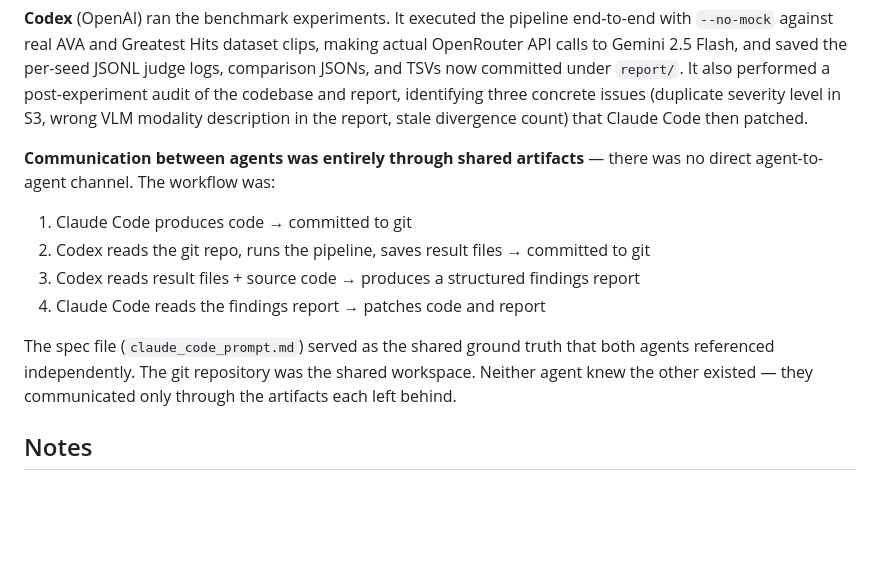
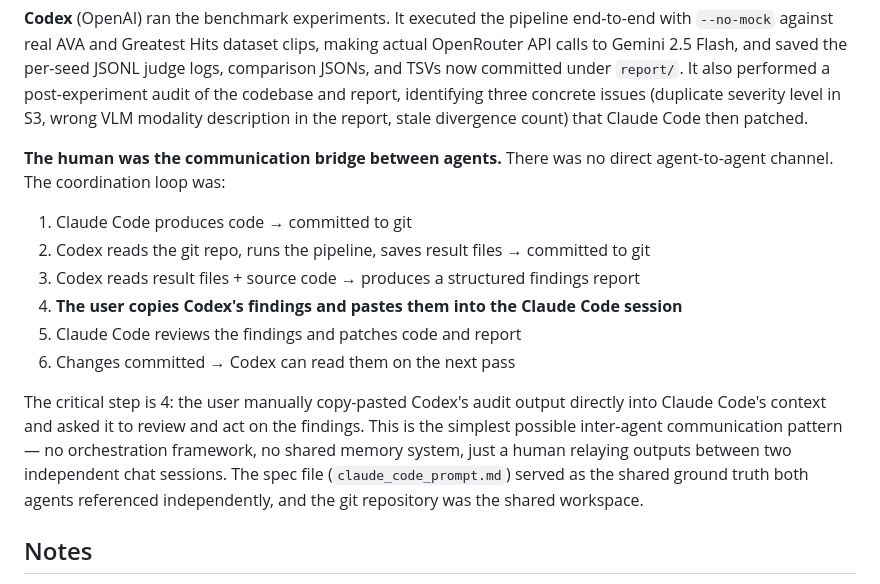
Before and after one commit to xy-derrick/p_l_take_home, a Markdown page: README.md, the part around the change. Drawn GitHub-style; blank space fills up the shorter version.

Commit message:
README: clarify human-in-the-loop relay between Claude Code and Codex
The user manually copy-pasted Codex's audit findings into the Claude Code
session as the inter-agent communication mechanism — no orchestration
framework, just a human bridging two independent chat sessions.

Co-Authored-By: Claude Sonnet 4.6 <noreply@anthropic.com>

```diff
--- a/README.md
+++ b/README.md
@@ -306,18 +306,22 @@ post-experiment audit of the codebase and report, identifying three concrete iss
 (duplicate severity level in S3, wrong VLM modality description in the report, stale
 divergence count) that Claude Code then patched.
 
-**Communication between agents was entirely through shared artifacts** — there was no
-direct agent-to-agent channel. The workflow was:
+**The human was the communication bridge between agents.** There was no direct
+agent-to-agent channel. The coordination loop was:
 
 1. Claude Code produces code → committed to git
 2. Codex reads the git repo, runs the pipeline, saves result files → committed to git
 3. Codex reads result files + source code → produces a structured findings report
-4. Claude Code reads the findings report → patches code and report
+4. **The user copies Codex's findings and pastes them into the Claude Code session**
+5. Claude Code reviews the findings and patches code and report
+6. Changes committed → Codex can read them on the next pass
 
-The spec file (`claude_code_prompt.md`) served as the shared ground truth that both
-agents referenced independently. The git repository was the shared workspace. Neither
-agent knew the other existed — they communicated only through the artifacts each left
-behind.
+The critical step is 4: the user manually copy-pasted Codex's audit output directly
+into Claude Code's context and asked it to review and act on the findings. This is the
+simplest possible inter-agent communication pattern — no orchestration framework, no
+shared memory system, just a human relaying outputs between two independent chat
+sessions. The spec file (`claude_code_prompt.md`) served as the shared ground truth
+both agents referenced independently, and the git repository was the shared workspace.
 
 ## Notes
 
```
